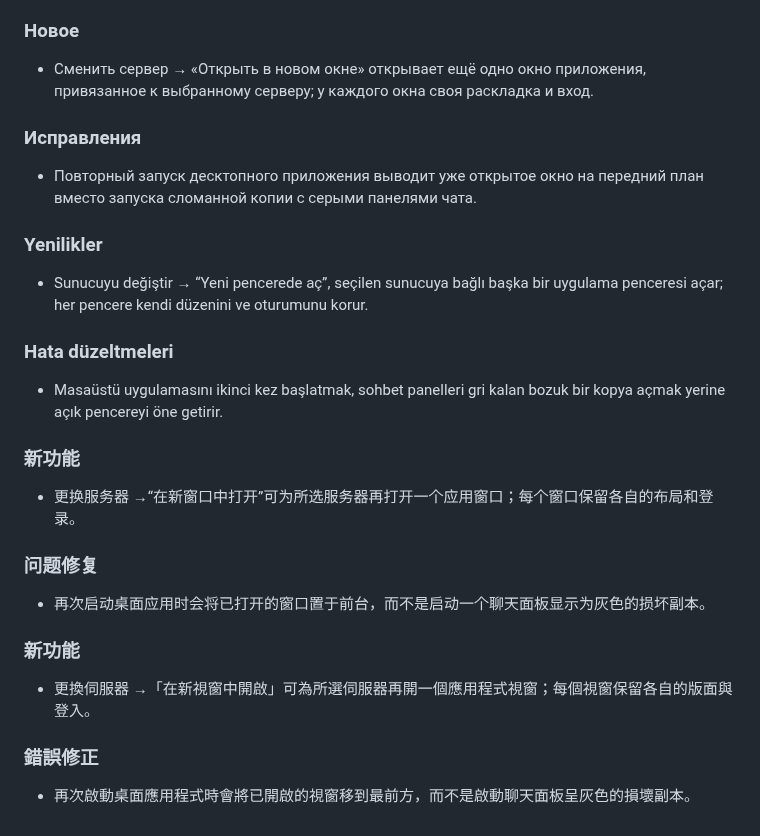
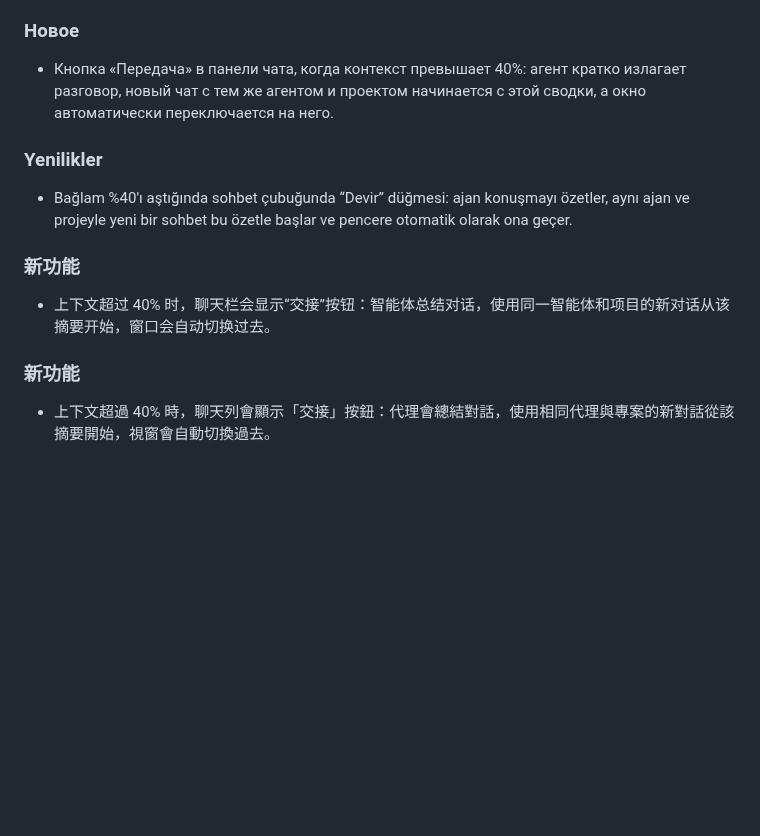
Before and after one commit to Zakwei/ddagent, a Markdown page: scripts/release/release-notes-template.md, the part around one of its changes. Drawn GitHub-style; blank space fills up the shorter version.

```diff
--- a/scripts/release/release-notes-template.md
+++ b/scripts/release/release-notes-template.md
@@ -52,20 +36,12 @@
 <!-- lang:ru -->
 ### Новое
-- Сменить сервер → «Открыть в новом окне» открывает ещё одно окно приложения, привязанное к выбранному серверу; у каждого окна своя раскладка и вход.
-### Исправления
-- Повторный запуск десктопного приложения выводит уже открытое окно на передний план вместо запуска сломанной копии с серыми панелями чата.
+- Кнопка «Передача» в панели чата, когда контекст превышает 40%: агент кратко излагает разговор, новый чат с тем же агентом и проектом начинается с этой сводки, а окно автоматически переключается на него.
 <!-- lang:tr -->
 ### Yenilikler
-- Sunucuyu değiştir → “Yeni pencerede aç”, seçilen sunucuya bağlı başka bir uygulama penceresi açar; her pencere kendi düzenini ve oturumunu korur.
-### Hata düzeltmeleri
-- Masaüstü uygulamasını ikinci kez başlatmak, sohbet panelleri gri kalan bozuk bir kopya açmak yerine açık pencereyi öne getirir.
+- Bağlam %40'ı aştığında sohbet çubuğunda “Devir” düğmesi: ajan konuşmayı özetler, aynı ajan ve projeyle yeni bir sohbet bu özetle başlar ve pencere otomatik olarak ona geçer.
 <!-- lang:zh-CN -->
 ### 新功能
-- 更换服务器 →“在新窗口中打开”可为所选服务器再打开一个应用窗口；每个窗口保留各自的布局和登录。
-### 问题修复
-- 再次启动桌面应用时会将已打开的窗口置于前台，而不是启动一个聊天面板显示为灰色的损坏副本。
+- 上下文超过 40% 时，聊天栏会显示“交接”按钮：智能体总结对话，使用同一智能体和项目的新对话从该摘要开始，窗口会自动切换过去。
 <!-- lang:zh-TW -->
 ### 新功能
-- 更換伺服器 →「在新視窗中開啟」可為所選伺服器再開一個應用程式視窗；每個視窗保留各自的版面與登入。
-### 錯誤修正
-- 再次啟動桌面應用程式時會將已開啟的視窗移到最前方，而不是啟動聊天面板呈灰色的損壞副本。
+- 上下文超過 40% 時，聊天列會顯示「交接」按鈕：代理會總結對話，使用相同代理與專案的新對話從該摘要開始，視窗會自動切換過去。
```
Also changed, not shown: other parts of scripts/release/release-notes-template.md (+8 -24 lines).
